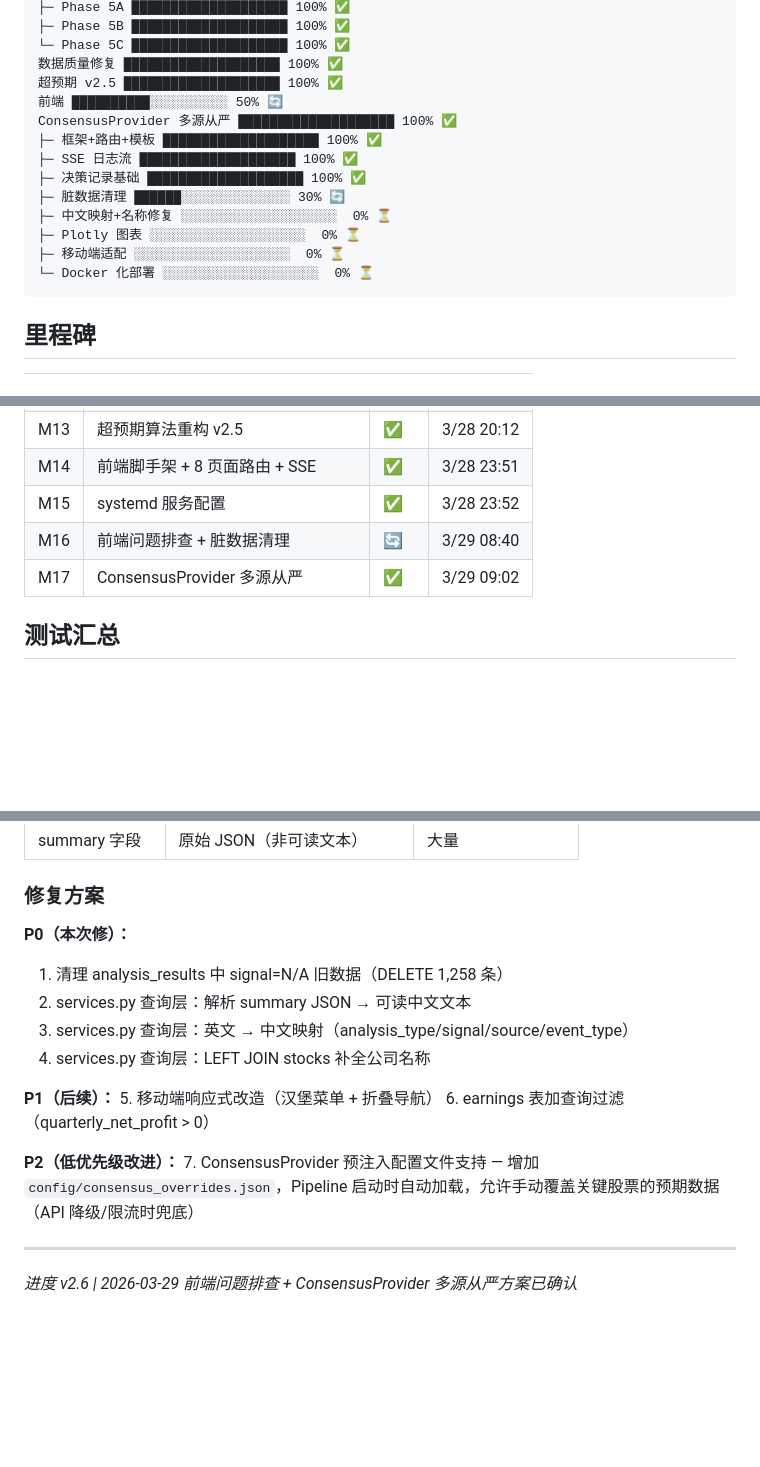
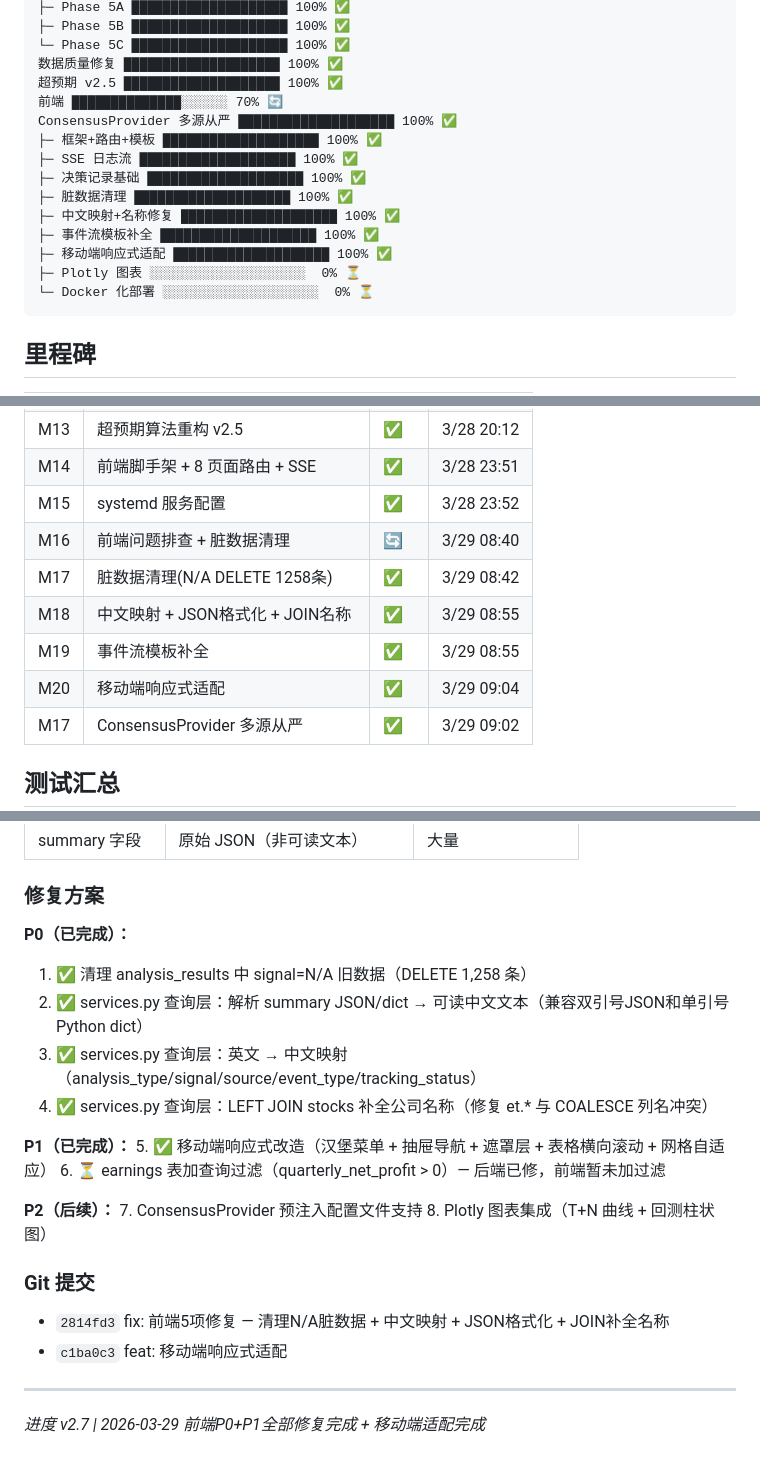
Before and after one commit to tonymd323/smart-invest, a Markdown page: docs/v2/progress.md, 3 parts joined by grey strips. Rendered like a GitHub page; blank space fills up the shorter version.

Commit message:
docs: progress.md v2.7 — 前端P0P1修复+移动端适配完成

````diff
--- a/docs/v2/progress.md
+++ b/docs/v2/progress.md
@@ -19,15 +19,16 @@ P1 开发 ████████████████████ 100% ✅
 └─ Phase 5C ████████████████████ 100% ✅
 数据质量修复 ████████████████████ 100% ✅
 超预期 v2.5 ████████████████████ 100% ✅
-前端 ██████████░░░░░░░░░░ 50% 🔄
+前端 ██████████████░░░░░░ 70% 🔄
 ConsensusProvider 多源从严 ████████████████████ 100% ✅
 ├─ 框架+路由+模板 ████████████████████ 100% ✅
 ├─ SSE 日志流 ████████████████████ 100% ✅
 ├─ 决策记录基础 ████████████████████ 100% ✅
-├─ 脏数据清理 ██████░░░░░░░░░░░░░░ 30% 🔄
-├─ 中文映射+名称修复 ░░░░░░░░░░░░░░░░░░░░  0% ⏳
+├─ 脏数据清理 ████████████████████ 100% ✅
+├─ 中文映射+名称修复 ████████████████████ 100% ✅
+├─ 事件流模板补全 ████████████████████ 100% ✅
+├─ 移动端响应式适配 ████████████████████ 100% ✅
 ├─ Plotly 图表 ░░░░░░░░░░░░░░░░░░░░  0% ⏳
-├─ 移动端适配 ░░░░░░░░░░░░░░░░░░░░  0% ⏳
 └─ Docker 化部署 ░░░░░░░░░░░░░░░░░░░░  0% ⏳
 ```
 
@@ -51,6 +52,10 @@ ConsensusProvider 多源从严 ████████████████
 | M14 | 前端脚手架 + 8 页面路由 + SSE | ✅ | 3/28 23:51 |
 | M15 | systemd 服务配置 | ✅ | 3/28 23:52 |
 | M16 | 前端问题排查 + 脏数据清理 | 🔄 | 3/29 08:40 |
+| M17 | 脏数据清理(N/A DELETE 1258条) | ✅ | 3/29 08:42 |
+| M18 | 中文映射 + JSON格式化 + JOIN名称 | ✅ | 3/29 08:55 |
+| M19 | 事件流模板补全 | ✅ | 3/29 08:55 |
+| M20 | 移动端响应式适配 | ✅ | 3/29 09:04 |
 | M17 | ConsensusProvider 多源从严 | ✅ | 3/29 09:02 |
 
 ## 测试汇总
@@ -440,19 +445,24 @@ FastAPI + Jinja2 + HTMX + SSE + Plotly + Tailwind CDN
 
 ### 修复方案
 
-**P0（本次修）：**
-1. 清理 analysis_results 中 signal=N/A 旧数据（DELETE 1,258 条）
-2. services.py 查询层：解析 summary JSON → 可读中文文本
-3. services.py 查询层：英文 → 中文映射（analysis_type/signal/source/event_type）
-4. services.py 查询层：LEFT JOIN stocks 补全公司名称
+**P0（已完成）：**
+1. ✅ 清理 analysis_results 中 signal=N/A 旧数据（DELETE 1,258 条）
+2. ✅ services.py 查询层：解析 summary JSON/dict → 可读中文文本（兼容双引号JSON和单引号Python dict）
+3. ✅ services.py 查询层：英文 → 中文映射（analysis_type/signal/source/event_type/tracking_status）
+4. ✅ services.py 查询层：LEFT JOIN stocks 补全公司名称（修复 et.* 与 COALESCE 列名冲突）
 
-**P1（后续）：**
-5. 移动端响应式改造（汉堡菜单 + 折叠导航）
-6. earnings 表加查询过滤（quarterly_net_profit > 0）
+**P1（已完成）：**
+5. ✅ 移动端响应式改造（汉堡菜单 + 抽屉导航 + 遮罩层 + 表格横向滚动 + 网格自适应）
+6. ⏳ earnings 表加查询过滤（quarterly_net_profit > 0）— 后端已修，前端暂未加过滤
 
-**P2（低优先级改进）：**
-7. ConsensusProvider 预注入配置文件支持 — 增加 `config/consensus_overrides.json`，Pipeline 启动时自动加载，允许手动覆盖关键股票的预期数据（API 降级/限流时兜底）
+**P2（后续）：**
+7. ConsensusProvider 预注入配置文件支持
+8. Plotly 图表集成（T+N 曲线 + 回测柱状图）
+
+### Git 提交
+- `2814fd3` fix: 前端5项修复 — 清理N/A脏数据 + 中文映射 + JSON格式化 + JOIN补全名称
+- `c1ba0c3` feat: 移动端响应式适配
 
 ---
 
-_进度 v2.6 | 2026-03-29 前端问题排查 + ConsensusProvider 多源从严方案已确认_
+_进度 v2.7 | 2026-03-29 前端P0+P1全部修复完成 + 移动端适配完成_
````
Also changed, not shown: other parts of docs/v2/progress.md (+1 -1 lines).
